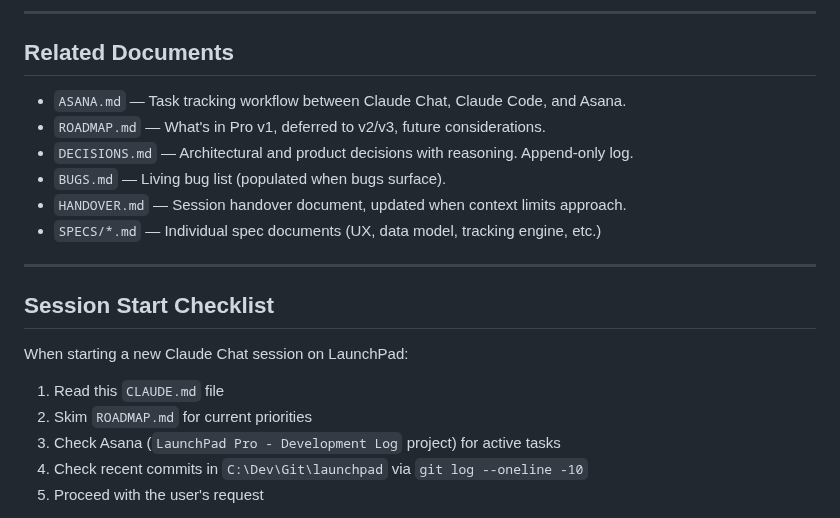
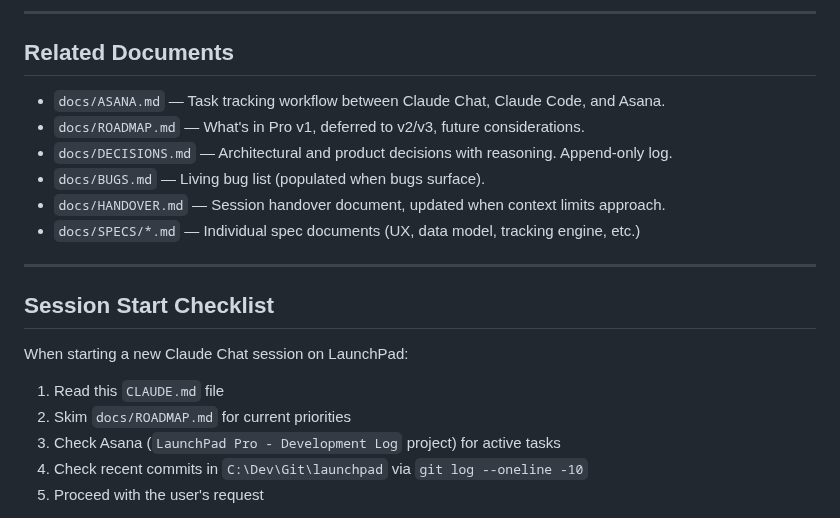
Before and after one commit to samson-cyber/launchpad, a Markdown page: CLAUDE.md, the part around the change. Drawn GitHub-style.

Commit message:
docs: move CLAUDE.md to project root so Claude Code auto-loads it

```diff
--- a/docs/CLAUDE.md
+++ b/CLAUDE.md
@@ -115,12 +115,12 @@ Other projects in the same dev root: `reelabs`, `condence-ai`, `exhale-health`,
 
 ## Related Documents
 
-- `ASANA.md` — Task tracking workflow between Claude Chat, Claude Code, and Asana.
-- `ROADMAP.md` — What's in Pro v1, deferred to v2/v3, future considerations.
-- `DECISIONS.md` — Architectural and product decisions with reasoning. Append-only log.
-- `BUGS.md` — Living bug list (populated when bugs surface).
-- `HANDOVER.md` — Session handover document, updated when context limits approach.
-- `SPECS/*.md` — Individual spec documents (UX, data model, tracking engine, etc.)
+- `docs/ASANA.md` — Task tracking workflow between Claude Chat, Claude Code, and Asana.
+- `docs/ROADMAP.md` — What's in Pro v1, deferred to v2/v3, future considerations.
+- `docs/DECISIONS.md` — Architectural and product decisions with reasoning. Append-only log.
+- `docs/BUGS.md` — Living bug list (populated when bugs surface).
+- `docs/HANDOVER.md` — Session handover document, updated when context limits approach.
+- `docs/SPECS/*.md` — Individual spec documents (UX, data model, tracking engine, etc.)
 
 ---
 
@@ -129,7 +129,7 @@ Other projects in the same dev root: `reelabs`, `condence-ai`, `exhale-health`,
 When starting a new Claude Chat session on LaunchPad:
 
 1. Read this `CLAUDE.md` file
-2. Skim `ROADMAP.md` for current priorities
+2. Skim `docs/ROADMAP.md` for current priorities
 3. Check Asana (`LaunchPad Pro - Development Log` project) for active tasks
 4. Check recent commits in `C:\Dev\Git\launchpad` via `git log --oneline -10`
 5. Proceed with the user's request
```
